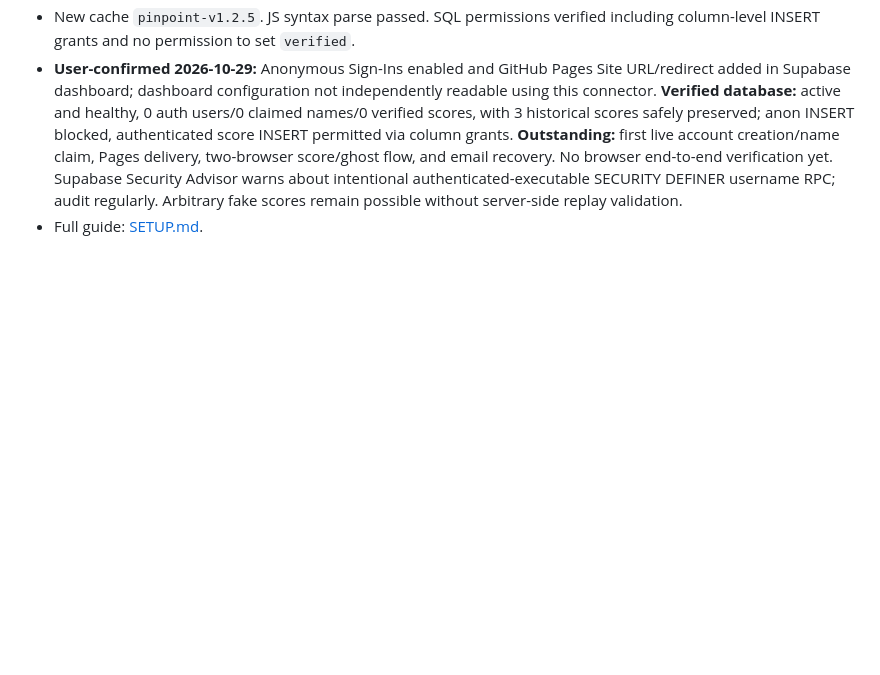
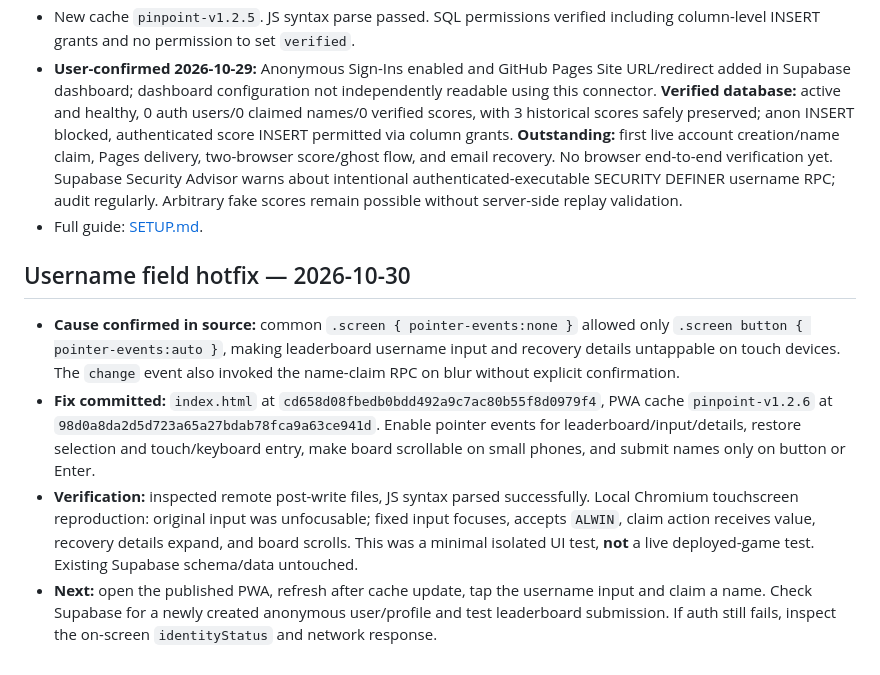
Before and after one commit to itsnotalwin/pinpoint, a Markdown page: PROJECT.md, the part around the change. GitHub-like rendering; blank space fills up the shorter version.

Commit message:
Document Pinpoint untappable username hotfix, verification and live QA handoff

```diff
--- a/PROJECT.md
+++ b/PROJECT.md
@@ -35,3 +35,10 @@ Public, unauthenticated submissions are vulnerable to fake scores despite numeri
 - New cache `pinpoint-v1.2.5`. JS syntax parse passed. SQL permissions verified including column-level INSERT grants and no permission to set `verified`.
 - **User-confirmed 2026-10-29:** Anonymous Sign-Ins enabled and GitHub Pages Site URL/redirect added in Supabase dashboard; dashboard configuration not independently readable using this connector. **Verified database:** active and healthy, 0 auth users/0 claimed names/0 verified scores, with 3 historical scores safely preserved; anon INSERT blocked, authenticated score INSERT permitted via column grants. **Outstanding:** first live account creation/name claim, Pages delivery, two-browser score/ghost flow, and email recovery.  No browser end-to-end verification yet. Supabase Security Advisor warns about intentional authenticated-executable SECURITY DEFINER username RPC; audit regularly. Arbitrary fake scores remain possible without server-side replay validation.
 - Full guide: [SETUP.md](./SETUP.md).
+
+
+## Username field hotfix — 2026-10-30
+- **Cause confirmed in source:** common `.screen { pointer-events:none }` allowed only `.screen button { pointer-events:auto }`, making leaderboard username input and recovery details untappable on touch devices. The `change` event also invoked the name-claim RPC on blur without explicit confirmation.
+- **Fix committed:** `index.html` at `cd658d08fbedb0bdd492a9c7ac80b55f8d0979f4`, PWA cache `pinpoint-v1.2.6` at `98d0a8da2d5d723a65a27bdab78fca9a63ce941d`. Enable pointer events for leaderboard/input/details, restore selection and touch/keyboard entry, make board scrollable on small phones, and submit names only on button or Enter.
+- **Verification:** inspected remote post-write files, JS syntax parsed successfully. Local Chromium touchscreen reproduction: original input was unfocusable; fixed input focuses, accepts `ALWIN`, claim action receives value, recovery details expand, and board scrolls. This was a minimal isolated UI test, **not** a live deployed-game test. Existing Supabase schema/data untouched.
+- **Next:** open the published PWA, refresh after cache update, tap the username input and claim a name. Check Supabase for a newly created anonymous user/profile and test leaderboard submission. If auth still fails, inspect the on-screen `identityStatus` and network response.
```
